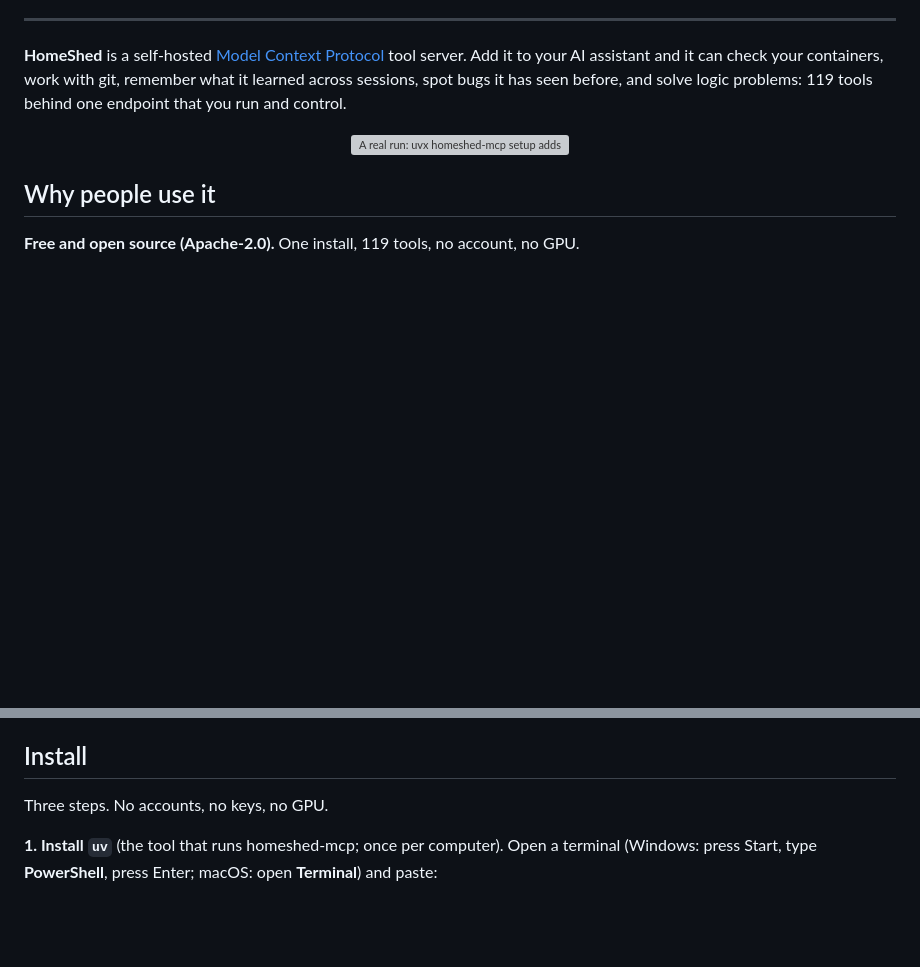
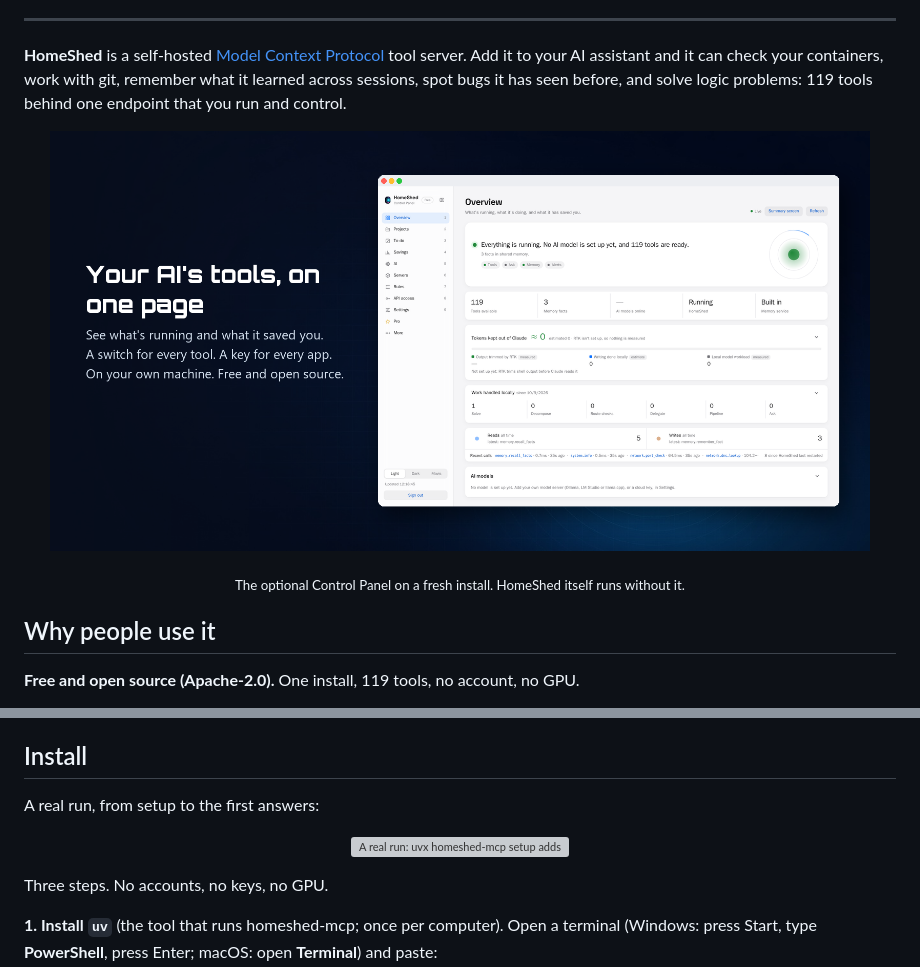
Before and after one commit to keefng8/homeshed-mcp, a Markdown page: README.md, 2 parts joined by grey strips. Drawn GitHub-style; pictures changed too: docs/assets/hero.png (added); blank space fills up the shorter version; grey boxes are pictures that could not be loaded.

Commit message:
README: Control Panel hero at the top; registry description fits
- The README opens with the optional Control Panel (a real fresh-install screenshot); the terminal demo moves
  to Install.
- server.json: description under the MCP registry's 100-character limit; registry.yml re-publishes it on demand.

Co-Authored-By: Claude Opus 5.5 <noreply@anthropic.com>
Claude-Session: https://claude.ai/code/session_01L6zPvqazAxnQk3SRxXckm4

```diff
--- a/README.md
+++ b/README.md
@@ -43,8 +43,9 @@ AI assistant and it can check your containers, work with git, remember what it l
 it has seen before, and solve logic problems: <!--count:total-->119<!--/count--> tools behind one endpoint that you run and control.
 
 <p align="center">
-  <img src="docs/assets/demo.gif" alt="A real run: uvx homeshed-mcp setup adds HomeShed to Claude Code; Claude Code then checks a port and looks up github.com's address, and solves x + y = 10, x - y = 4 with the logic solver" width="720">
+  <img src="docs/assets/hero.png" alt="The optional HomeShed Control Panel on a fresh install, beside the words: Your AI's tools, on one page. See what's running and what it saved you. A switch for every tool. A key for every app. On your own machine. Free and open source." width="820">
 </p>
+<p align="center"><sub>The optional Control Panel on a fresh install. HomeShed itself runs without it.</sub></p>
 
 ## Why people use it
 
@@ -76,6 +77,12 @@ it has seen before, and solve logic problems: <!--count:total-->119<!--/count-->
   to the AI.
 
 ## Install
+
+A real run, from setup to the first answers:
+
+<p align="center">
+  <img src="docs/assets/demo.gif" alt="A real run: uvx homeshed-mcp setup adds HomeShed to Claude Code; Claude Code then checks a port and looks up github.com's address, and solves x + y = 10, x - y = 4 with the logic solver" width="720">
+</p>
 
 <!-- INSTALL:START (generated by scripts/gen_install.py; do not edit by hand) -->
 Three steps. No accounts, no keys, no GPU.
```
Also changed, not shown: 2 other files.
